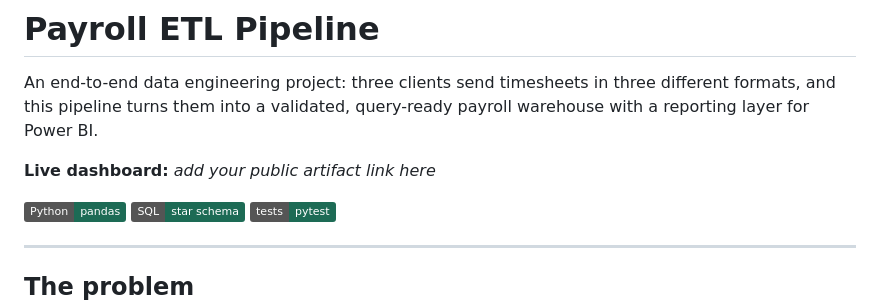
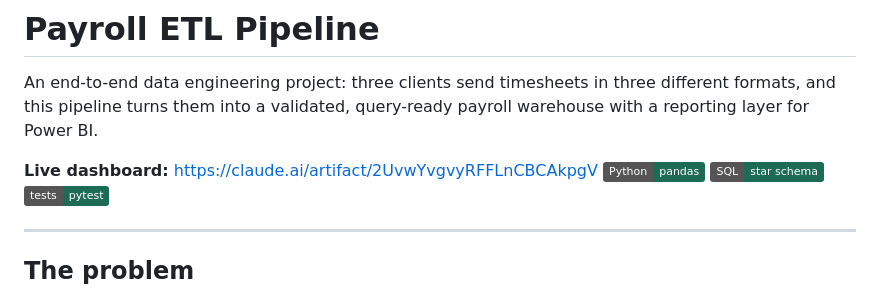
Before and after one commit to kalpana-zala/payroll-etl-pipeline, a Markdown page: README.md, the part around the change. Rendered like a GitHub page; badges without logos.

```diff
--- a/README.md
+++ b/README.md
@@ -2,8 +2,7 @@
 
 An end-to-end data engineering project: three clients send timesheets in three different formats, and this pipeline turns them into a validated, query-ready payroll warehouse with a reporting layer for Power BI.
 
-**Live dashboard:** _add your public artifact link here_
-
+**Live dashboard:** https://claude.ai/artifact/2UvwYvgvyRFFLnCBCAkpgV
 ![Pipeline](https://img.shields.io/badge/Python-pandas-1d6b55) ![SQL](https://img.shields.io/badge/SQL-star%20schema-1d6b55) ![Tests](https://img.shields.io/badge/tests-pytest-1d6b55)
 
 ---
```
